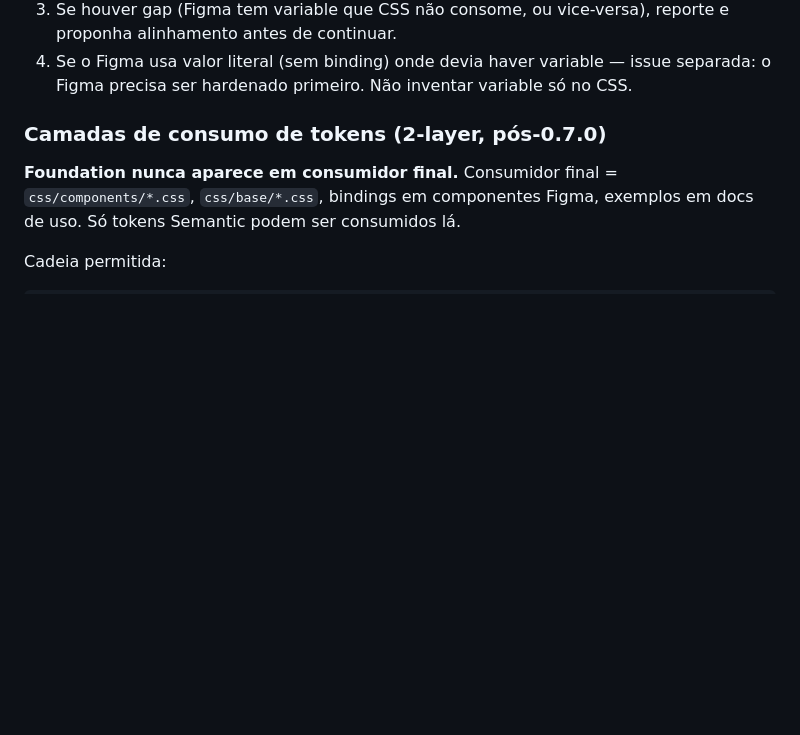
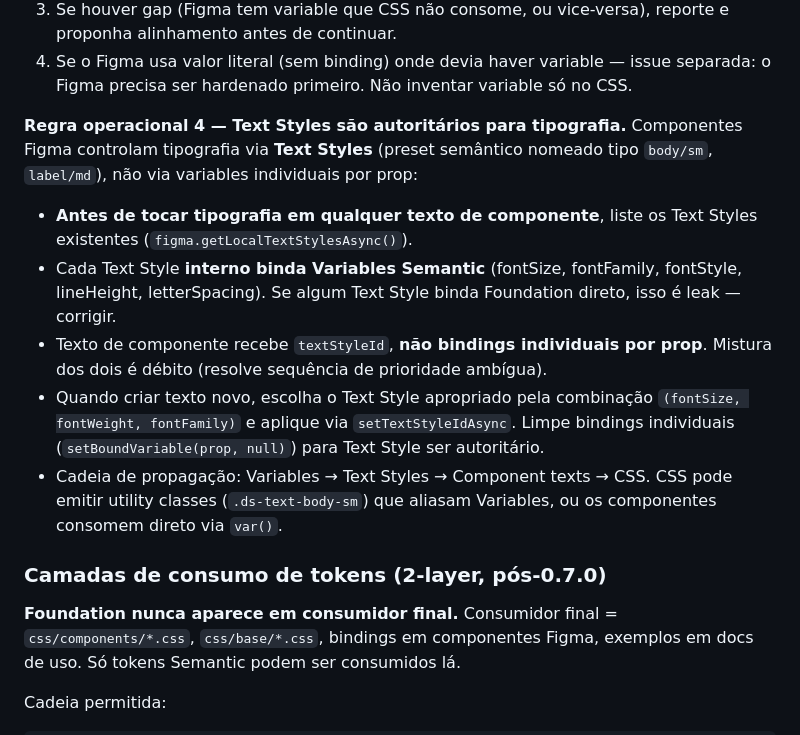
Before and after one commit to uxindesign/design-system-core, a Markdown page: CLAUDE.md, the part around the change. Rendered like a GitHub page; blank space fills up the shorter version.

Commit message:
docs(claude): adicionar regra 4 sobre Text Styles como autoritários para tipografia
Pra prevenir o erro que cometi (aplicar variables individuais sem
inspecionar Text Styles existentes, criando 3 padrões coexistindo).

Co-Authored-By: Claude Opus 4.7 (1M context) <noreply@anthropic.com>

```diff
--- a/CLAUDE.md
+++ b/CLAUDE.md
@@ -55,6 +55,14 @@ Quando há divergência entre artefatos, resolve-se por tipo de informação:
 2. Compare contra o que o CSS atual consome.
 3. Se houver gap (Figma tem variable que CSS não consome, ou vice-versa), reporte e proponha alinhamento antes de continuar.
 4. Se o Figma usa valor literal (sem binding) onde devia haver variable — issue separada: o Figma precisa ser hardenado primeiro. Não inventar variable só no CSS.
+
+**Regra operacional 4 — Text Styles são autoritários para tipografia.** Componentes Figma controlam tipografia via **Text Styles** (preset semântico nomeado tipo `body/sm`, `label/md`), não via variables individuais por prop:
+
+- **Antes de tocar tipografia em qualquer texto de componente**, liste os Text Styles existentes (`figma.getLocalTextStylesAsync()`).
+- Cada Text Style **interno binda Variables Semantic** (fontSize, fontFamily, fontStyle, lineHeight, letterSpacing). Se algum Text Style binda Foundation direto, isso é leak — corrigir.
+- Texto de componente recebe `textStyleId`, **não bindings individuais por prop**. Mistura dos dois é débito (resolve sequência de prioridade ambígua).
+- Quando criar texto novo, escolha o Text Style apropriado pela combinação `(fontSize, fontWeight, fontFamily)` e aplique via `setTextStyleIdAsync`. Limpe bindings individuais (`setBoundVariable(prop, null)`) para Text Style ser autoritário.
+- Cadeia de propagação: Variables → Text Styles → Component texts → CSS. CSS pode emitir utility classes (`.ds-text-body-sm`) que aliasam Variables, ou os componentes consomem direto via `var()`.
 
 ### Camadas de consumo de tokens (2-layer, pós-0.7.0)
 
```
